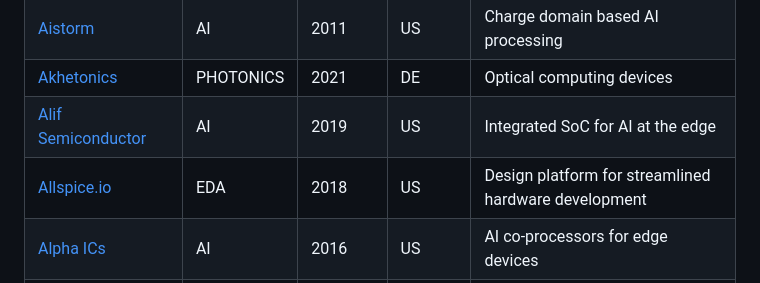
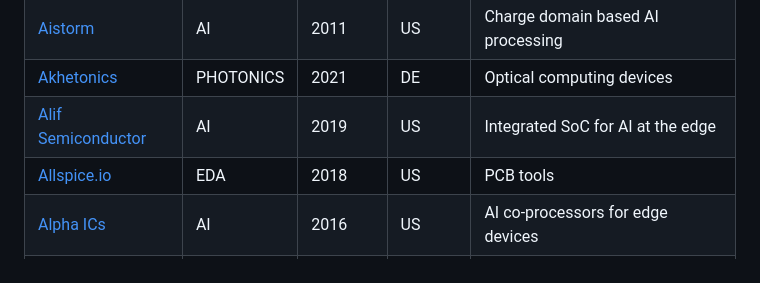
Before and after one commit to aolofsson/awesome-semiconductor-startups, a Markdown page: README.md, the part around the change. Rendered like a GitHub page.

Commit message:
Simplifying tag line

```diff
--- a/README.md
+++ b/README.md
@@ -54,7 +54,7 @@
 |[Aistorm](https://aistorm.ai) | AI | 2011 | US |Charge domain based AI processing |
 |[Akhetonics](https://akhetonics.com) | PHOTONICS | 2021 | DE |Optical computing devices |
 |[Alif Semiconductor](https://alifsemi.com) | AI | 2019 | US |Integrated SoC for AI at the edge |
-|[Allspice.io](https://allspice.io) | EDA | 2018 | US |Design platform for streamlined hardware development |
+|[Allspice.io](https://allspice.io) | EDA | 2018 | US |PCB tools|
 |[Alpha ICs](https://alphaics.ai) | AI | 2016 | US |AI co-processors for edge devices |
 |[Ampere Computing](https://amperecomputing.com) | HPC | 2017 | US |Cloud native manycore CPUs |
 |[Anabrid](https://anabrid.com) | ANALOG | 2023 | DE |Analog computer on a chip |
```
